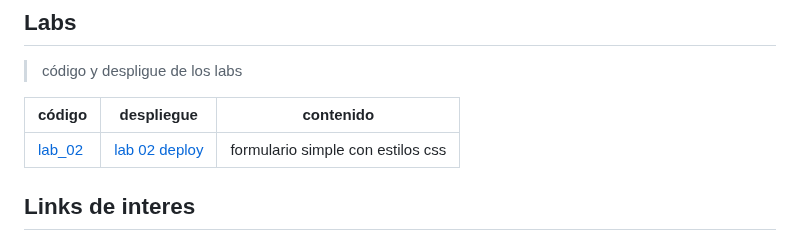
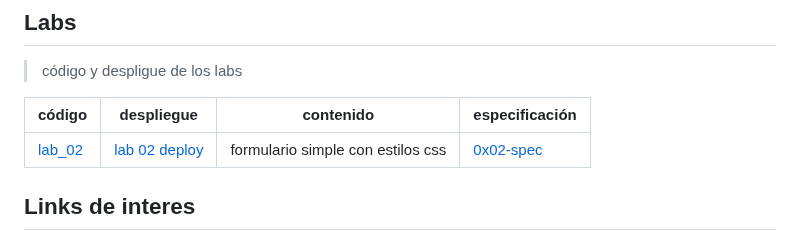
Before and after one commit to ralexrivero/FrontEnd-101, a Markdown page: README.md, the part around the change. GitHub-like rendering.

Commit message:
add lab_02 spec

```diff
--- a/README.md
+++ b/README.md
@@ -95,9 +95,9 @@ h1 {
 
 > código y despligue de los labs
 
-| código | despliegue | contenido |
-|--------|------------------------------------|---------------|
-| [lab_02](./course/lab/0x02-lab/) | [lab 02 deploy](https://ralexrivero.github.io/HTML-CSS-Course/course/lab/0x02-lab/) | formulario simple con estilos css |
+| código | despliegue | contenido | especificación |
+|--------|------------------------------------|---------------|---------------|
+| [lab_02](./course/lab/0x02-lab/) | [lab 02 deploy](https://ralexrivero.github.io/HTML-CSS-Course/course/lab/0x02-lab/) | formulario simple con estilos css | [0x02-spec](./course/lab/0x02-lab/0x02-espec.md) |
 
 ## Links de interes
 
```
Also changed, not shown: 1 other file.
